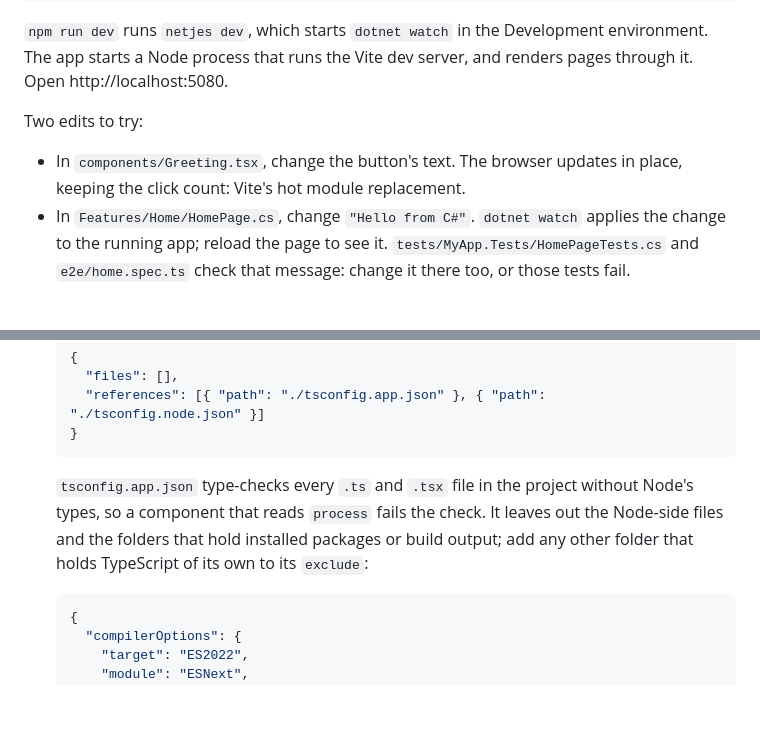
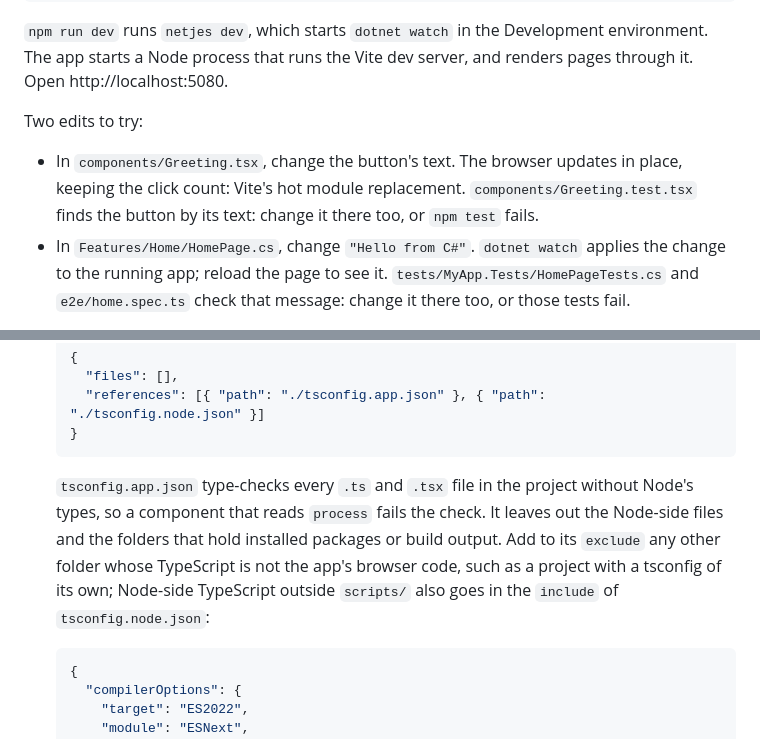
Before and after one commit to DennisVerhoeven/netjes, a Markdown page: docs/getting-started.md, 2 parts joined by grey strips. Drawn GitHub-style; blank space fills up the shorter version.

Commit message:
docs: flag the button test and clarify the tsconfig exclude advice
Changing the button's text in the tutorial's first edit breaks
Greeting.test.tsx, which finds the button by that text. The advice on
tsconfig.app.json's exclude read as "exclude your own TypeScript"; it
means folders that are not the app's browser code, and Node-side files
also belong in tsconfig.node.json's include.

Co-Authored-By: Claude Opus 5.5 <noreply@anthropic.com>

````diff
--- a/docs/getting-started.md
+++ b/docs/getting-started.md
@@ -111,7 +111,7 @@ npm run dev
 
 Two edits to try:
 
-- In `components/Greeting.tsx`, change the button's text. The browser updates in place, keeping the click count: Vite's hot module replacement.
+- In `components/Greeting.tsx`, change the button's text. The browser updates in place, keeping the click count: Vite's hot module replacement. `components/Greeting.test.tsx` finds the button by its text: change it there too, or `npm test` fails.
 - In `Features/Home/HomePage.cs`, change `"Hello from C#"`. `dotnet watch` applies the change to the running app; reload the page to see it. `tests/MyApp.Tests/HomePageTests.cs` and `e2e/home.spec.ts` check that message: change it there too, or those tests fail.
 
 Hot reload applies changes inside methods. Code that runs once at startup, such as `Program.cs` and the `Map...` calls, needs a restart: press Ctrl+R in the terminal that runs `npm run dev`. Ctrl+C stops it. The app listens on another port with `ASPNETCORE_URLS=http://localhost:3000 npm run dev`. The Vite dev server has a port of its own, 5173: when another app's Vite dev server has it, `npm run dev` says so, and `Netjes__ViteDevPort=5174 npm run dev` moves it.
@@ -535,7 +535,7 @@ To add Netjes to an ASP.NET Core project you already have:
    }
    ```
 
-   `tsconfig.app.json` type-checks every `.ts` and `.tsx` file in the project without Node's types, so a component that reads `process` fails the check. It leaves out the Node-side files and the folders that hold installed packages or build output; add any other folder that holds TypeScript of its own to its `exclude`:
+   `tsconfig.app.json` type-checks every `.ts` and `.tsx` file in the project without Node's types, so a component that reads `process` fails the check. It leaves out the Node-side files and the folders that hold installed packages or build output. Add to its `exclude` any other folder whose TypeScript is not the app's browser code, such as a project with a tsconfig of its own; Node-side TypeScript outside `scripts/` also goes in the `include` of `tsconfig.node.json`:
 
    ```json
    {
````
